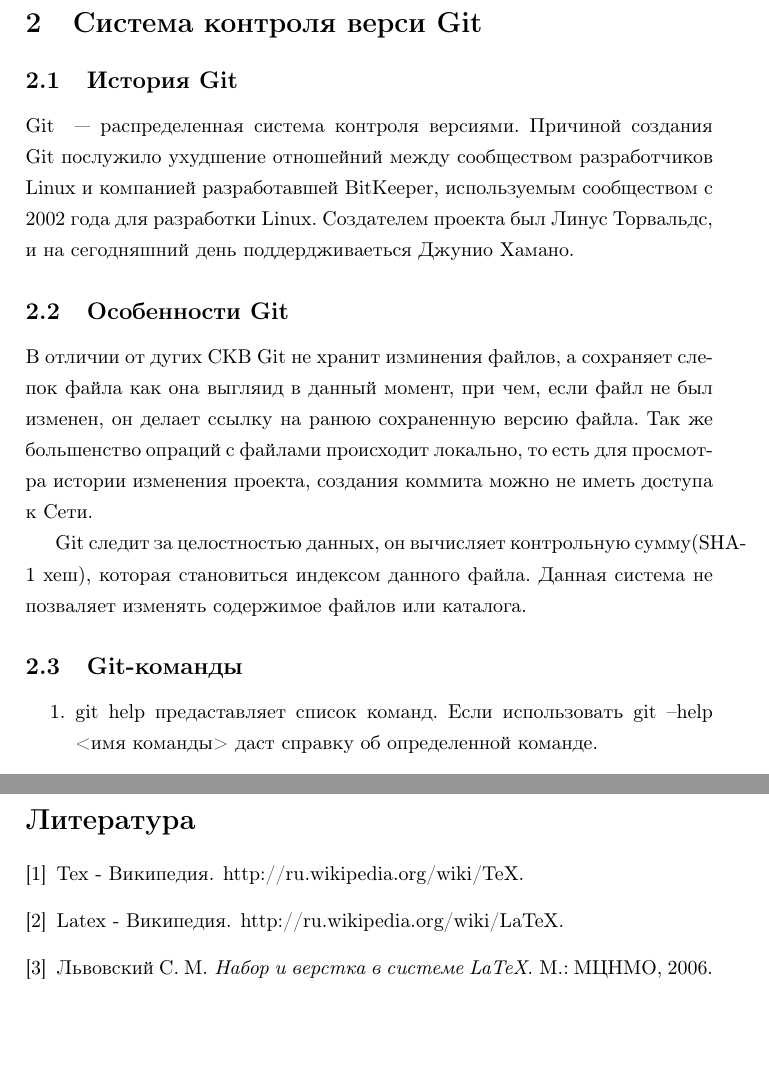
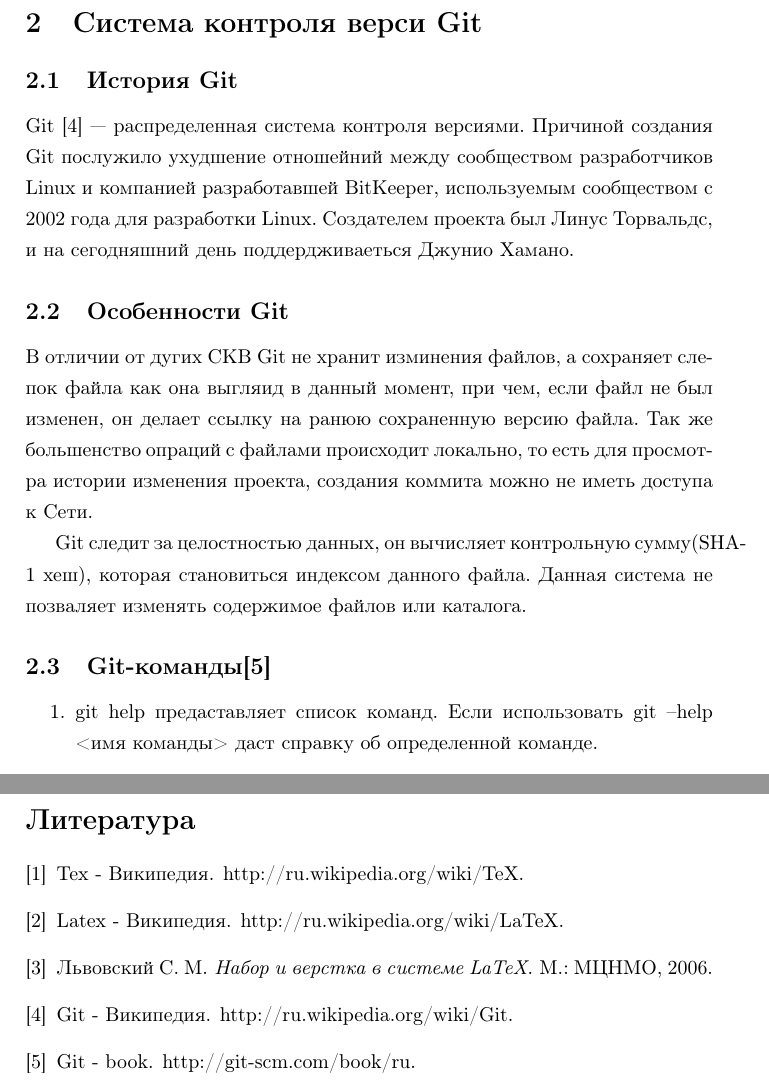
Before and after one commit to hamidr144/practice, a LaTeX document (document.tex, which reads biblio.bib): two parts of pages 5 and 6 of 6, joined at a grey line, cut so that both start at the same text, the shorter picture padded with empty space. Compiled offline with pdfLaTeX.

Commit message:
update biblio

```diff
--- a/biblio.bib
+++ b/biblio.bib
@@ -15,4 +15,6 @@
       TITLE = "TeX - Википедия",
       NOTE = "http://ru.wikipedia.org/wiki/TeX"
 }
-
+@MISC{wikiGit:website,
+      TITLE = "Git - Википедия",
+      NOTE = "http://ru.wikipedia.org/wiki/Git"
--- a/document.tex
+++ b/document.tex
@@ -117,8 +117,8 @@
 \newpage
 \section{Система контроля верси Git}
 \subsection{История Git}
-Git ~--- распределенная система контроля версиями. Причиной создания Git
-послужило ухудшение отношейний между сообществом разработчиков Linux и компанией
+Git \cite{wikiGit:website}~--- распределенная система контроля версиями.
+Причиной создания Git послужило ухудшение отношейний между сообществом разработчиков Linux и компанией
 разработавшей BitKeeper, используемым сообществом с 2002 года для разработки
 Linux. Создателем проекта был Линус Торвальдс, и на сегодняшний день
 поддердживаеться Джунио Хамано.
@@ -132,7 +132,7 @@
 Git следит за целостностью данных, он вычисляет контрольную сумму(SHA-1 хеш),
 которая становиться индексом данного файла. Данная система не позваляет изменять
 содержимое файлов или каталога.
-\subsection{Git-команды}
+\subsection{Git-команды\cite{web:ProGit}}
 \begin{enumerate}
   \item git help предаставляет список команд. Если использовать git
   --help <имя команды> даст справку об определенной команде.
```
Also changed, not shown: document.pdf, biblio.bib (6 more changed lines).
